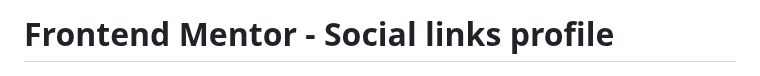
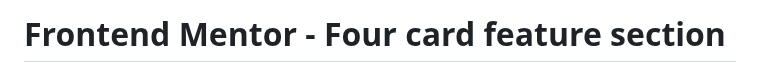
Before and after one commit to irsalinalayalia/fe_mentor_four_card_feature_section, a Markdown page: README.md, the part around the change. Drawn GitHub-style.

Commit message:
[update] readme.md again

```diff
--- a/README.md
+++ b/README.md
@@ -1,4 +1,4 @@
-# Frontend Mentor - Social links profile
+# Frontend Mentor - Four card feature section
 
 ![Design preview for the Four card feature section challenge coding challenge](./design/desktop-preview.jpg)
 
```
